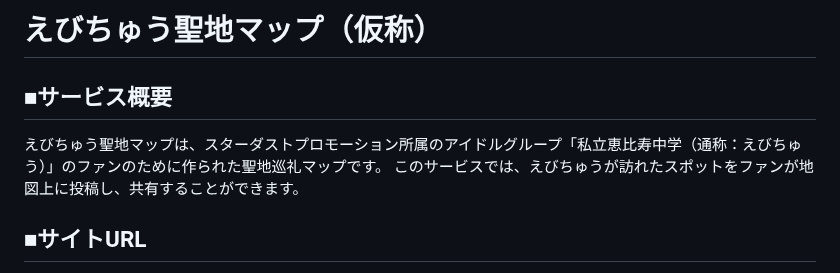
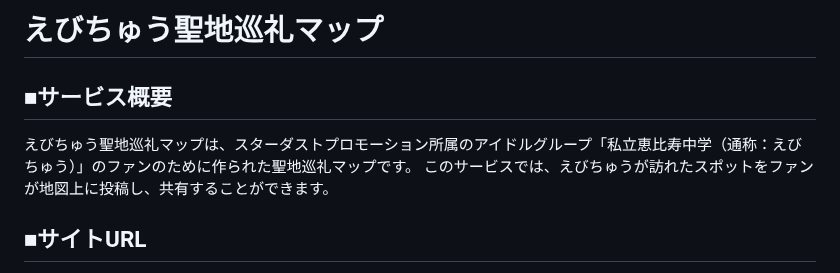
Before and after one commit to denryuuu/newproject, a Markdown page: README.md, the part around the change. GitHub-like rendering.

```diff
--- a/README.md
+++ b/README.md
@@ -1,6 +1,6 @@
-# えびちゅう聖地マップ（仮称）
+# えびちゅう聖地巡礼マップ
 ## ■サービス概要
-えびちゅう聖地マップは、スターダストプロモーション所属のアイドルグループ「私立恵比寿中学（通称：えびちゅう）」のファンのために作られた聖地巡礼マップです。
+えびちゅう聖地巡礼マップは、スターダストプロモーション所属のアイドルグループ「私立恵比寿中学（通称：えびちゅう）」のファンのために作られた聖地巡礼マップです。
 このサービスでは、えびちゅうが訪れたスポットをファンが地図上に投稿し、共有することができます。
 
 
```
